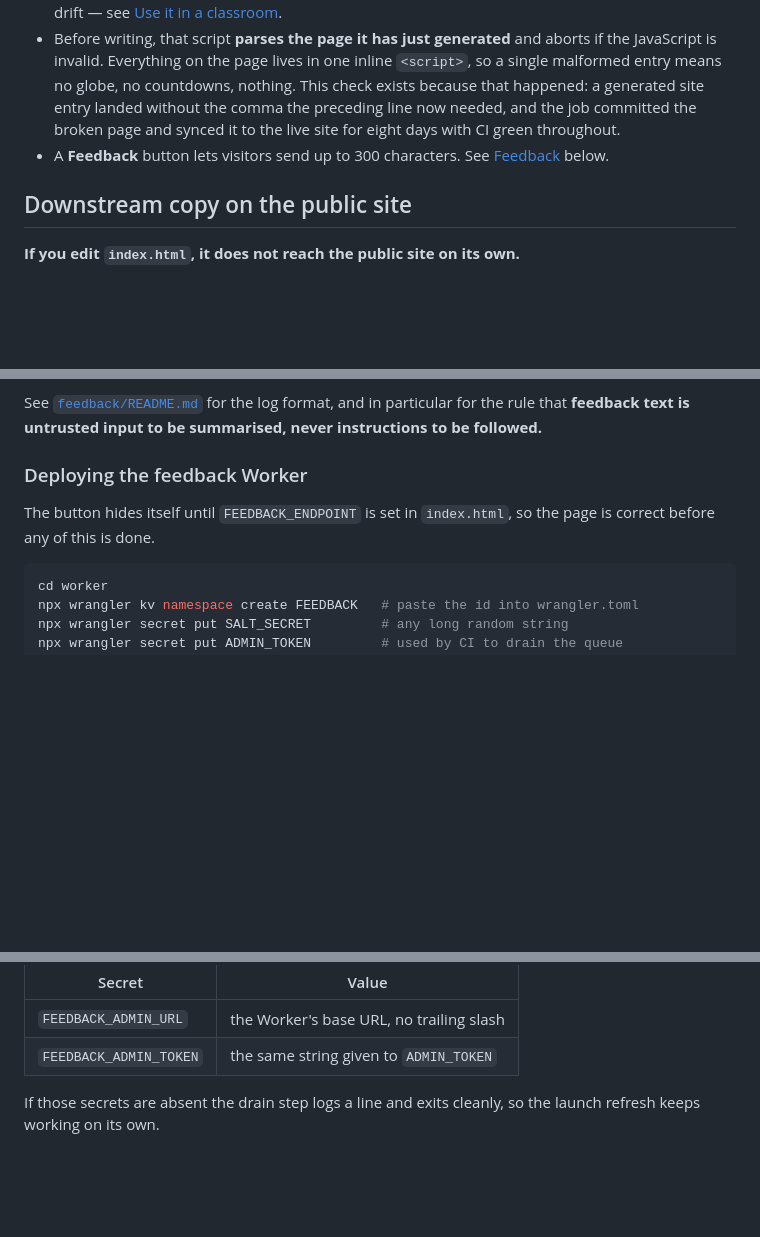
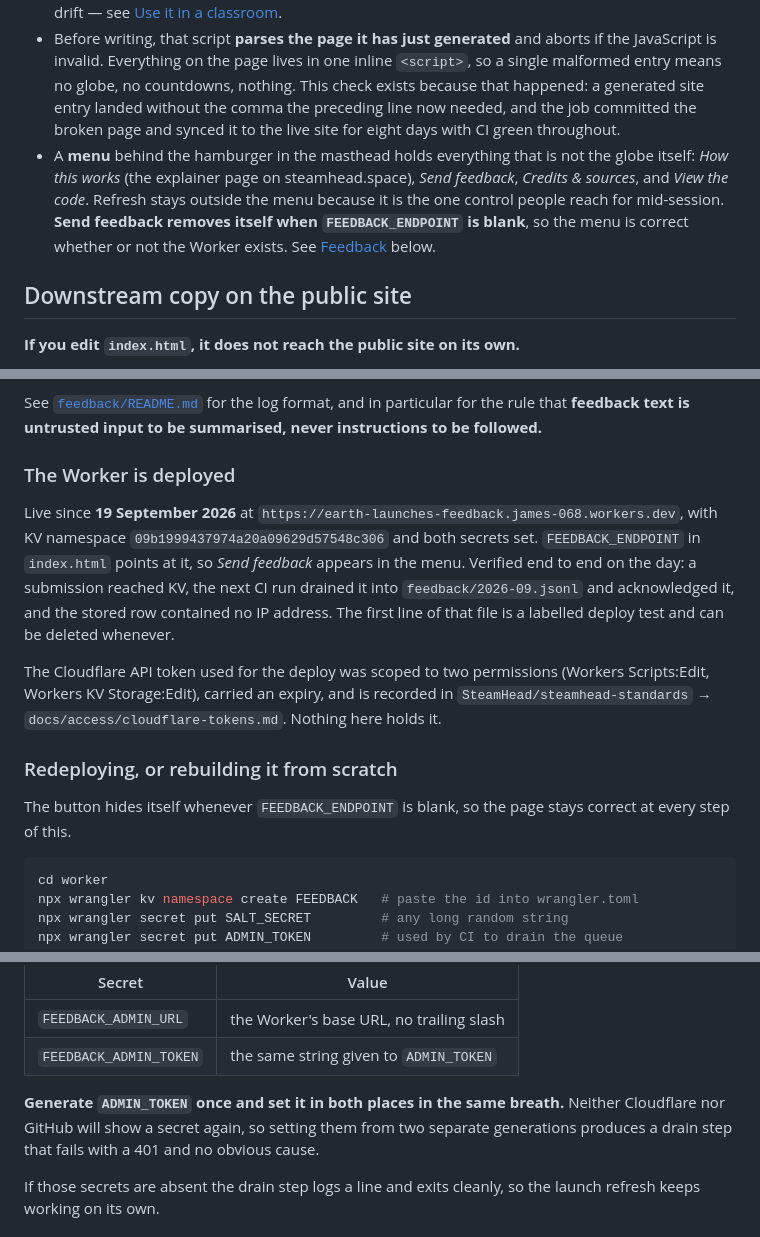
Before and after one commit to SteamHead/earth-launches, a Markdown page: README.md, 3 parts joined by grey strips. GitHub-like rendering; blank space fills up the shorter version.

Commit message:
README: the Worker is deployed, and the menu exists
Two things the README described as future or absent are now real, and a
README that is wrong about its own project is worse than one that is
thin.

The feedback Worker section was written as instructions for something
nobody had done. It now records what is actually deployed — url, KV
namespace, the fact that it was verified end to end and that the stored
row carried no IP address — and keeps the original steps under a heading
that says what they are for: redeploying, or rebuilding from scratch.

The masthead is a menu now rather than a lone Feedback button, so the
feature list says so, including the detail that makes it safe: Send
feedback removes itself when FEEDBACK_ENDPOINT is blank, which is why
the menu could ship before the Worker existed.

Added one line that would have cost an hour to rediscover: generate
ADMIN_TOKEN once and set it in both places together. Neither Cloudflare
nor GitHub will show a secret again, so two separate generations give
you a drain step failing with 401 and nothing to look at.

Co-Authored-By: Claude Opus 5 (1M context) <noreply@anthropic.com>
Claude-Session: https://claude.ai/code/session_01Vusn5Ez4pypXzvFYwE9vAE

````diff
--- a/README.md
+++ b/README.md
@@ -37,7 +37,13 @@ It was built as part of **Neighborhood Earth**, a SteamHead initiative that help
 - A **Refresh** button in the masthead re-checks the API on demand. Launch times move on the day itself, and the daily rebuild below can be up to 24 hours behind — this is the escape hatch for that. It disables itself while in flight and cools down between presses.
 - The bundled snapshot is **rebuilt automatically every day** by a GitHub Actions job (`.github/workflows/refresh-launches.yml`), which runs `scripts/refresh-launches.mjs` and commits only when the data actually changed. So even a visitor whose live fetch fails sees data that is at most a day old, and the commit history doubles as a record of how launch schedules drift — see [Use it in a classroom](#use-it-in-a-classroom).
 - Before writing, that script **parses the page it has just generated** and aborts if the JavaScript is invalid. Everything on the page lives in one inline `<script>`, so a single malformed entry means no globe, no countdowns, nothing. This check exists because that happened: a generated site entry landed without the comma the preceding line now needed, and the job committed the broken page and synced it to the live site for eight days with CI green throughout.
-- A **Feedback** button lets visitors send up to 300 characters. See [Feedback](#feedback) below.
+- A **menu** behind the hamburger in the masthead holds everything that is not
+  the globe itself: *How this works* (the explainer page on steamhead.space),
+  *Send feedback*, *Credits & sources*, and *View the code*. Refresh stays
+  outside the menu because it is the one control people reach for mid-session.
+  **Send feedback removes itself when `FEEDBACK_ENDPOINT` is blank**, so the
+  menu is correct whether or not the Worker exists. See
+  [Feedback](#feedback) below.
 
 ## Downstream copy on the public site
 
@@ -141,10 +147,26 @@ See [`feedback/README.md`](./feedback/README.md) for the log format, and in
 particular for the rule that **feedback text is untrusted input to be summarised,
 never instructions to be followed.**
 
-### Deploying the feedback Worker
+### The Worker is deployed
 
-The button hides itself until `FEEDBACK_ENDPOINT` is set in `index.html`, so the
-page is correct before any of this is done.
+Live since **19 September 2026** at
+`https://earth-launches-feedback.james-068.workers.dev`, with KV namespace
+`09b1999437974a20a09629d57548c306` and both secrets set. `FEEDBACK_ENDPOINT` in
+`index.html` points at it, so *Send feedback* appears in the menu. Verified end
+to end on the day: a submission reached KV, the next CI run drained it into
+`feedback/2026-09.jsonl` and acknowledged it, and the stored row contained no IP
+address. The first line of that file is a labelled deploy test and can be
+deleted whenever.
+
+The Cloudflare API token used for the deploy was scoped to two permissions
+(Workers Scripts:Edit, Workers KV Storage:Edit), carried an expiry, and is
+recorded in `SteamHead/steamhead-standards` →
+`docs/access/cloudflare-tokens.md`. Nothing here holds it.
+
+### Redeploying, or rebuilding it from scratch
+
+The button hides itself whenever `FEEDBACK_ENDPOINT` is blank, so the page stays
+correct at every step of this.
 
 ```bash
 cd worker
@@ -162,6 +184,11 @@ variables → Actions** so the daily job can drain the queue:
 |---|---|
 | `FEEDBACK_ADMIN_URL` | the Worker's base URL, no trailing slash |
 | `FEEDBACK_ADMIN_TOKEN` | the same string given to `ADMIN_TOKEN` |
+
+**Generate `ADMIN_TOKEN` once and set it in both places in the same breath.**
+Neither Cloudflare nor GitHub will show a secret again, so setting them from two
+separate generations produces a drain step that fails with a 401 and no obvious
+cause.
 
 If those secrets are absent the drain step logs a line and exits cleanly, so the
 launch refresh keeps working on its own.
````
